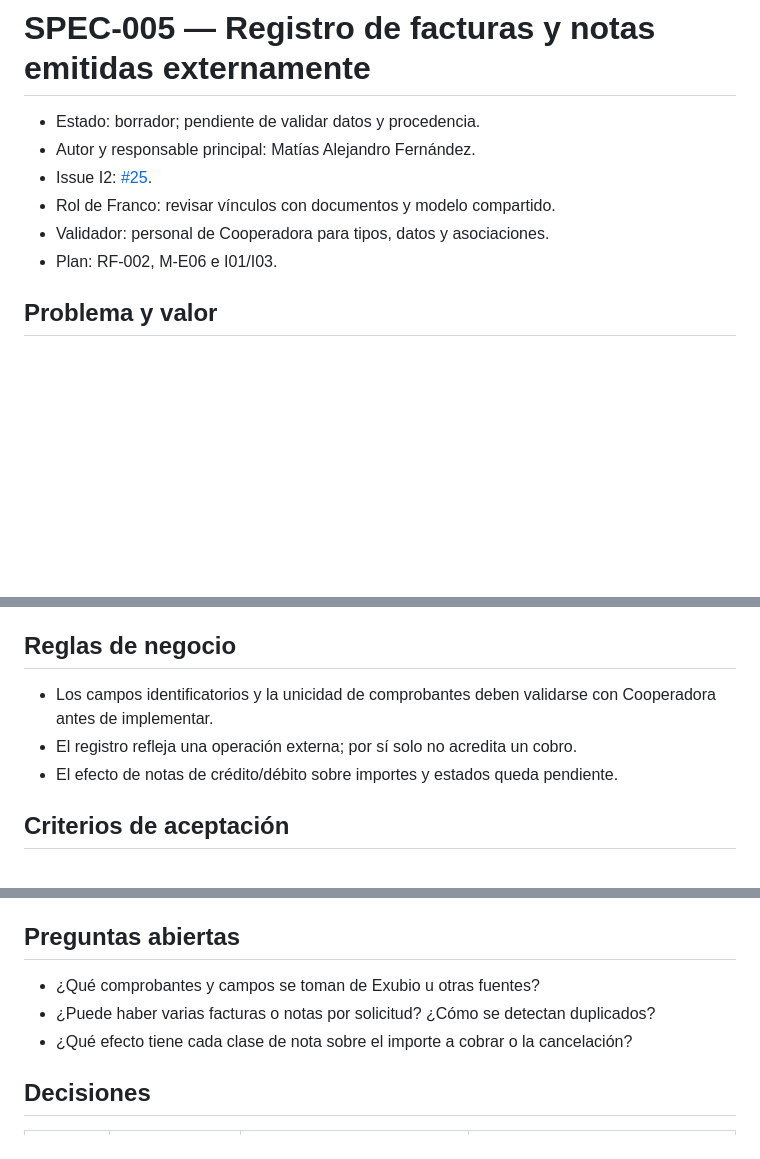
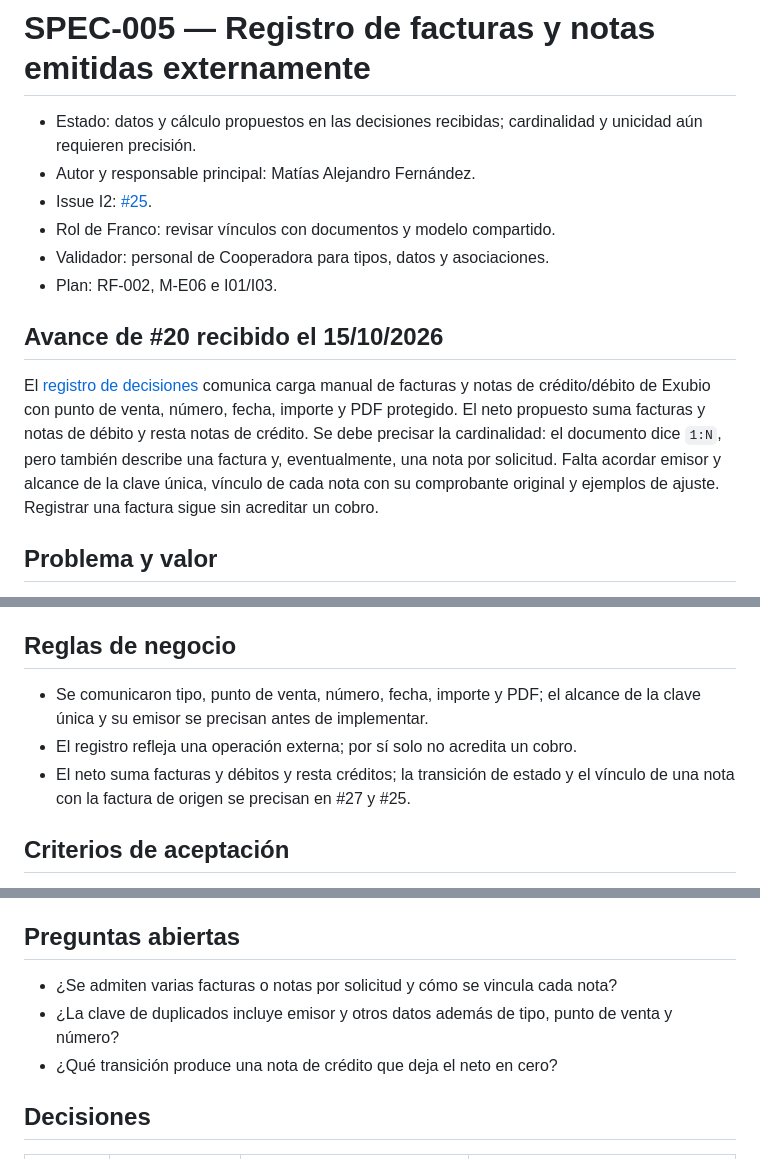
Before and after one commit to MatiasAFernandez/PS_Cooperadora, a Markdown page: docs/specs/005-matias-facturas-notas.md, 3 parts joined by grey strips. GitHub-like rendering; blank space fills up the shorter version.

Commit message:
docs(#20): actualizar alcance y especificaciones

```diff
--- a/docs/specs/005-matias-facturas-notas.md
+++ b/docs/specs/005-matias-facturas-notas.md
@@ -1,11 +1,23 @@
 # SPEC-005 — Registro de facturas y notas emitidas externamente
 
-- Estado: borrador; pendiente de validar datos y procedencia.
+- Estado: datos y cálculo propuestos en las decisiones recibidas; cardinalidad y
+  unicidad aún requieren precisión.
 - Autor y responsable principal: Matías Alejandro Fernández.
 - Issue I2: [#25](https://github.com/MatiasAFernandez/PS_Cooperadora/issues/25).
 - Rol de Franco: revisar vínculos con documentos y modelo compartido.
 - Validador: personal de Cooperadora para tipos, datos y asociaciones.
 - Plan: RF-002, M-E06 e I01/I03.
+
+## Avance de #20 recibido el 15/10/2026
+
+El [registro de decisiones](../planning/i2-issues/01-decisiones-recibidas.md)
+comunica carga manual de facturas y notas de crédito/débito de Exubio con punto
+de venta, número, fecha, importe y PDF protegido. El neto propuesto suma
+facturas y notas de débito y resta notas de crédito. Se debe precisar la
+cardinalidad: el documento dice `1:N`, pero también describe una factura y,
+eventualmente, una nota por solicitud. Falta acordar emisor y alcance de la
+clave única, vínculo de cada nota con su comprobante original y ejemplos de
+ajuste. Registrar una factura sigue sin acreditar un cobro.
 
 ## Problema y valor
 
@@ -42,10 +54,11 @@ cobros. Registrar esa relación evita búsquedas manuales entre sistemas.
 
 ## Reglas de negocio
 
-- Los campos identificatorios y la unicidad de comprobantes deben validarse con
-  Cooperadora antes de implementar.
+- Se comunicaron tipo, punto de venta, número, fecha, importe y PDF; el alcance
+  de la clave única y su emisor se precisan antes de implementar.
 - El registro refleja una operación externa; por sí solo no acredita un cobro.
-- El efecto de notas de crédito/débito sobre importes y estados queda pendiente.
+- El neto suma facturas y débitos y resta créditos; la transición de estado y el
+  vínculo de una nota con la factura de origen se precisan en #27 y #25.
 
 ## Criterios de aceptación
 
@@ -84,9 +97,10 @@ cobros. Registrar esa relación evita búsquedas manuales entre sistemas.
 
 ## Preguntas abiertas
 
-- ¿Qué comprobantes y campos se toman de Exubio u otras fuentes?
-- ¿Puede haber varias facturas o notas por solicitud? ¿Cómo se detectan duplicados?
-- ¿Qué efecto tiene cada clase de nota sobre el importe a cobrar o la cancelación?
+- ¿Se admiten varias facturas o notas por solicitud y cómo se vincula cada nota?
+- ¿La clave de duplicados incluye emisor y otros datos además de tipo, punto de
+  venta y número?
+- ¿Qué transición produce una nota de crédito que deja el neto en cero?
 
 ## Decisiones
 
```
Also changed, not shown: other parts of docs/specs/005-matias-facturas-notas.md (+1 -1 lines).
